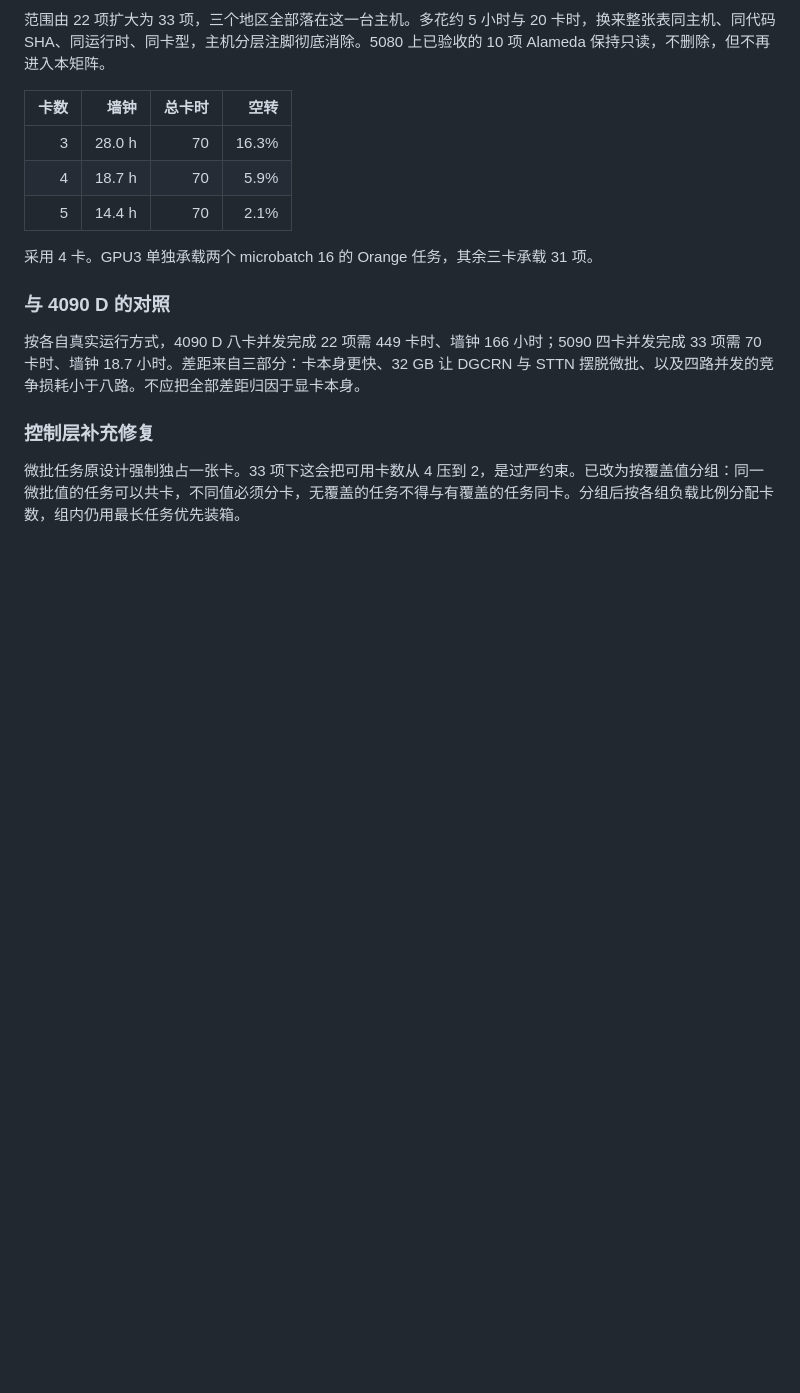
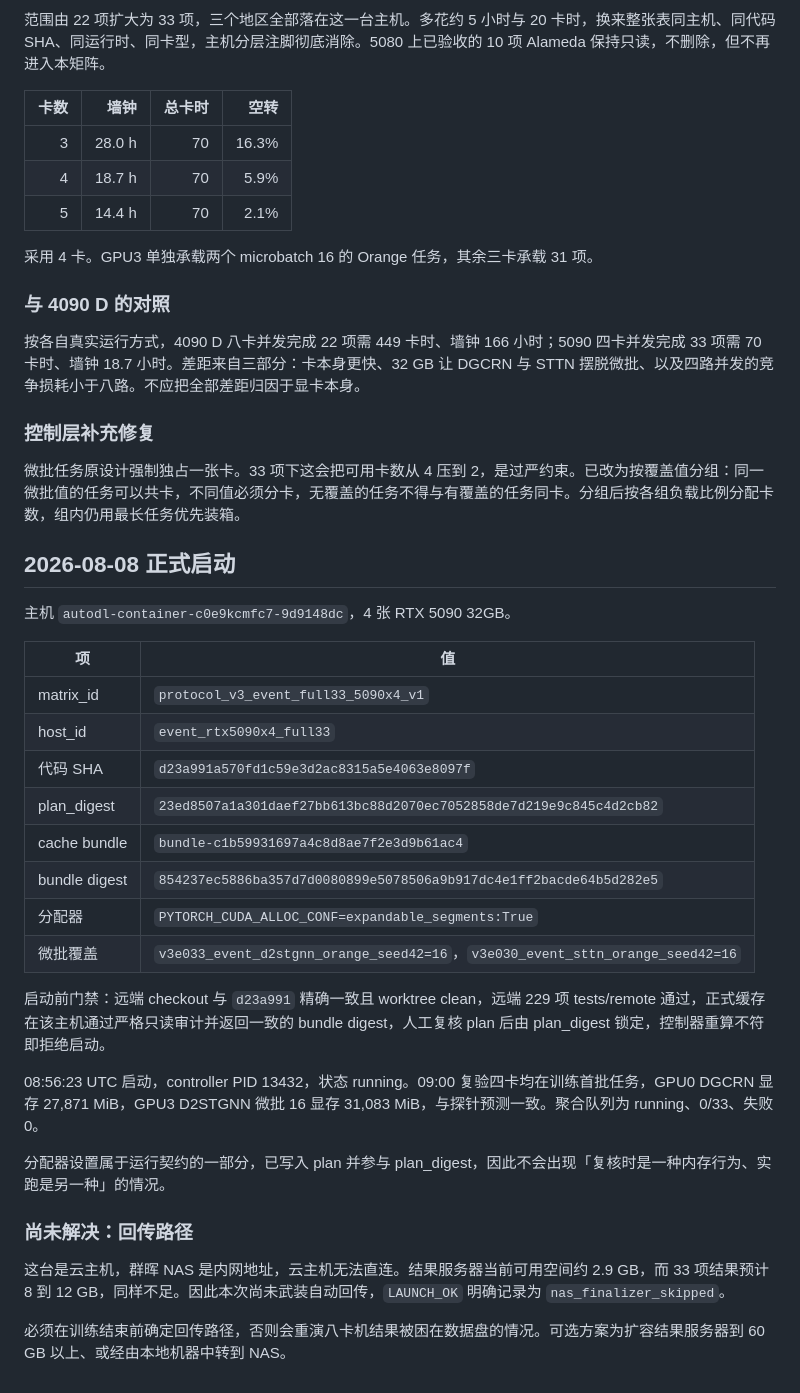
Before and after one commit to xiaohuliming/Xtraffic-forecast, a Markdown page: docs/audits/protocol_v3_event_cc_orange_multi_gpu_2026-08-07.md, the part around the change. GitHub-like rendering; blank space fills up the shorter version.

Commit message:
Record the 33-task launch on four RTX 5090 cards

```diff
--- a/docs/audits/protocol_v3_event_cc_orange_multi_gpu_2026-08-07.md
+++ b/docs/audits/protocol_v3_event_cc_orange_multi_gpu_2026-08-07.md
@@ -224,3 +224,31 @@ Alameda 与 Contra Costa 的 D2STGNN 与 STTN 均可原生 batch 32，峰值分
 ### 控制层补充修复
 
 微批任务原设计强制独占一张卡。33 项下这会把可用卡数从 4 压到 2，是过严约束。已改为按覆盖值分组：同一微批值的任务可以共卡，不同值必须分卡，无覆盖的任务不得与有覆盖的任务同卡。分组后按各组负载比例分配卡数，组内仍用最长任务优先装箱。
+
+
+## 2026-08-08 正式启动
+
+主机 `autodl-container-c0e9kcmfc7-9d9148dc`，4 张 RTX 5090 32GB。
+
+| 项 | 值 |
+|---|---|
+| matrix_id | `protocol_v3_event_full33_5090x4_v1` |
+| host_id | `event_rtx5090x4_full33` |
+| 代码 SHA | `d23a991a570fd1c59e3d2ac8315a5e4063e8097f` |
+| plan_digest | `23ed8507a1a301daef27bb613bc88d2070ec7052858de7d219e9c845c4d2cb82` |
+| cache bundle | `bundle-c1b59931697a4c8d8ae7f2e3d9b61ac4` |
+| bundle digest | `854237ec5886ba357d7d0080899e5078506a9b917dc4e1ff2bacde64b5d282e5` |
+| 分配器 | `PYTORCH_CUDA_ALLOC_CONF=expandable_segments:True` |
+| 微批覆盖 | `v3e033_event_d2stgnn_orange_seed42=16`，`v3e030_event_sttn_orange_seed42=16` |
+
+启动前门禁：远端 checkout 与 `d23a991` 精确一致且 worktree clean，远端 229 项 tests/remote 通过，正式缓存在该主机通过严格只读审计并返回一致的 bundle digest，人工复核 plan 后由 plan_digest 锁定，控制器重算不符即拒绝启动。
+
+08:56:23 UTC 启动，controller PID 13432，状态 running。09:00 复验四卡均在训练首批任务，GPU0 DGCRN 显存 27,871 MiB，GPU3 D2STGNN 微批 16 显存 31,083 MiB，与探针预测一致。聚合队列为 running、0/33、失败 0。
+
+分配器设置属于运行契约的一部分，已写入 plan 并参与 plan_digest，因此不会出现「复核时是一种内存行为、实跑是另一种」的情况。
+
+### 尚未解决：回传路径
+
+这台是云主机，群晖 NAS 是内网地址，云主机无法直连。结果服务器当前可用空间约 2.9 GB，而 33 项结果预计 8 到 12 GB，同样不足。因此本次尚未武装自动回传，`LAUNCH_OK` 明确记录为 `nas_finalizer_skipped`。
+
+必须在训练结束前确定回传路径，否则会重演八卡机结果被困在数据盘的情况。可选方案为扩容结果服务器到 60 GB 以上、或经由本地机器中转到 NAS。
```
Also changed, not shown: CLAUDE.md (+13 -3 lines).
